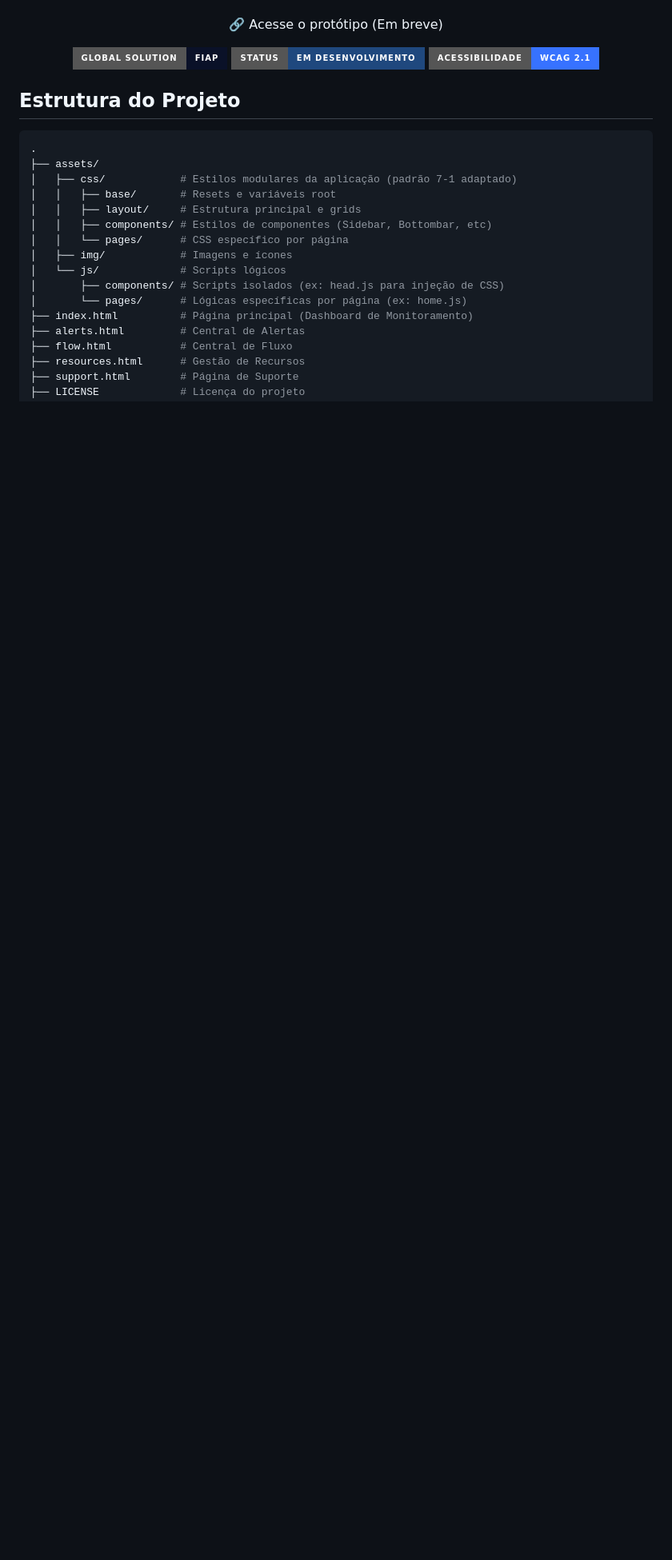
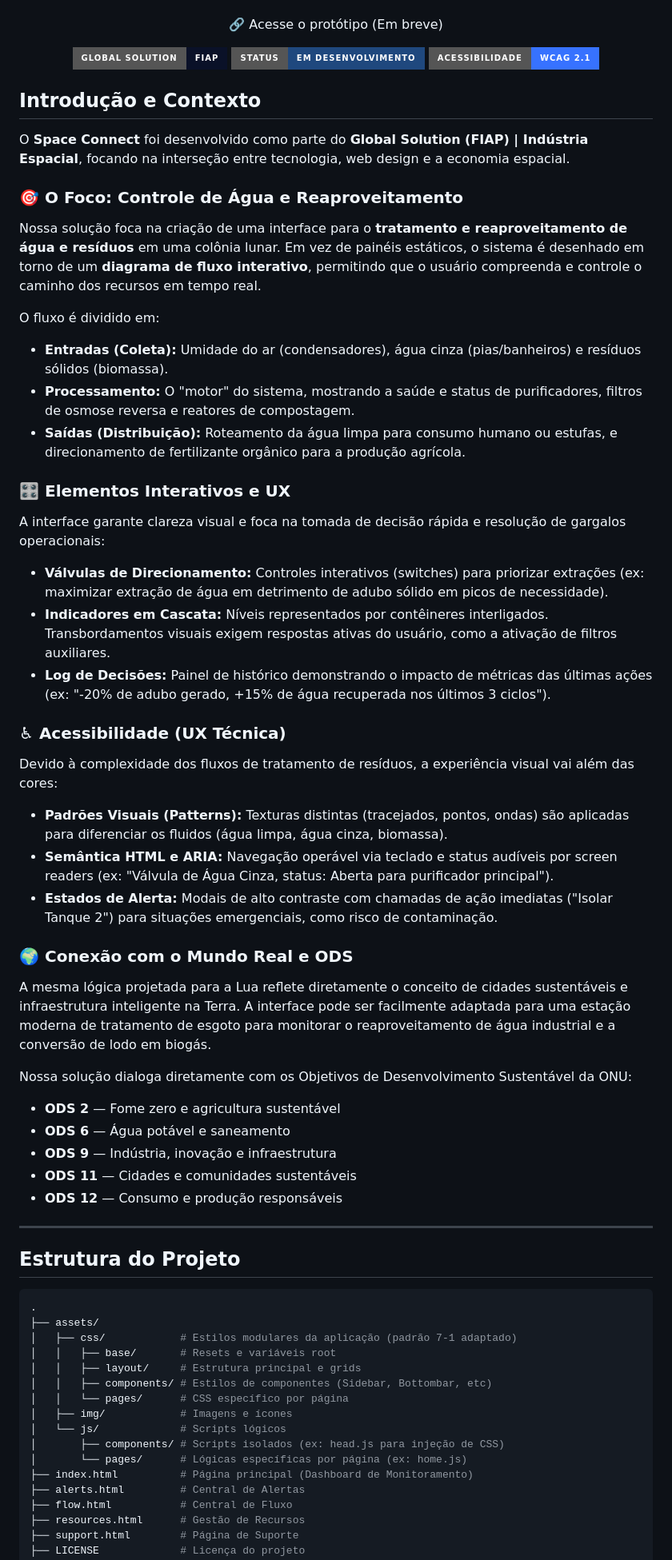
Before and after one commit to mewmewdevart/SpaceConnectFiapChallenge, a Markdown page: README.md, the part around the change. Shown at 80% size. Rendered like a GitHub page; badges without logos; blank space fills up the shorter version.

Commit message:
chore: update no readme

```diff
--- a/README.md
+++ b/README.md
@@ -19,6 +19,42 @@
   </p>
   </div>
 
+
+## Introdução e Contexto
+
+O **Space Connect** foi desenvolvido como parte do **Global Solution (FIAP) | Indústria Espacial**, focando na interseção entre tecnologia, web design e a economia espacial.
+
+### 🎯 O Foco: Controle de Água e Reaproveitamento
+Nossa solução foca na criação de uma interface para o **tratamento e reaproveitamento de água e resíduos** em uma colônia lunar. Em vez de painéis estáticos, o sistema é desenhado em torno de um **diagrama de fluxo interativo**, permitindo que o usuário compreenda e controle o caminho dos recursos em tempo real.
+
+O fluxo é dividido em:
+- **Entradas (Coleta):** Umidade do ar (condensadores), água cinza (pias/banheiros) e resíduos sólidos (biomassa).
+- **Processamento:** O "motor" do sistema, mostrando a saúde e status de purificadores, filtros de osmose reversa e reatores de compostagem.
+- **Saídas (Distribuição):** Roteamento da água limpa para consumo humano ou estufas, e direcionamento de fertilizante orgânico para a produção agrícola.
+
+### 🎛️ Elementos Interativos e UX
+A interface garante clareza visual e foca na tomada de decisão rápida e resolução de gargalos operacionais:
+- **Válvulas de Direcionamento:** Controles interativos (switches) para priorizar extrações (ex: maximizar extração de água em detrimento de adubo sólido em picos de necessidade).
+- **Indicadores em Cascata:** Níveis representados por contêineres interligados. Transbordamentos visuais exigem respostas ativas do usuário, como a ativação de filtros auxiliares.
+- **Log de Decisões:** Painel de histórico demonstrando o impacto de métricas das últimas ações (ex: "-20% de adubo gerado, +15% de água recuperada nos últimos 3 ciclos").
+
+### ♿ Acessibilidade (UX Técnica)
+Devido à complexidade dos fluxos de tratamento de resíduos, a experiência visual vai além das cores:
+- **Padrões Visuais (Patterns):** Texturas distintas (tracejados, pontos, ondas) são aplicadas para diferenciar os fluidos (água limpa, água cinza, biomassa).
+- **Semântica HTML e ARIA:** Navegação operável via teclado e status audíveis por screen readers (ex: "Válvula de Água Cinza, status: Aberta para purificador principal").
+- **Estados de Alerta:** Modais de alto contraste com chamadas de ação imediatas ("Isolar Tanque 2") para situações emergenciais, como risco de contaminação.
+
+### 🌍 Conexão com o Mundo Real e ODS
+A mesma lógica projetada para a Lua reflete diretamente o conceito de cidades sustentáveis e infraestrutura inteligente na Terra. A interface pode ser facilmente adaptada para uma estação moderna de tratamento de esgoto para monitorar o reaproveitamento de água industrial e a conversão de lodo em biogás.
+
+Nossa solução dialoga diretamente com os Objetivos de Desenvolvimento Sustentável da ONU:
+- **ODS 2** — Fome zero e agricultura sustentável
+- **ODS 6** — Água potável e saneamento
+- **ODS 9** — Indústria, inovação e infraestrutura
+- **ODS 11** — Cidades e comunidades sustentáveis
+- **ODS 12** — Consumo e produção responsáveis
+
+---
 
 ## Estrutura do Projeto
 
```
